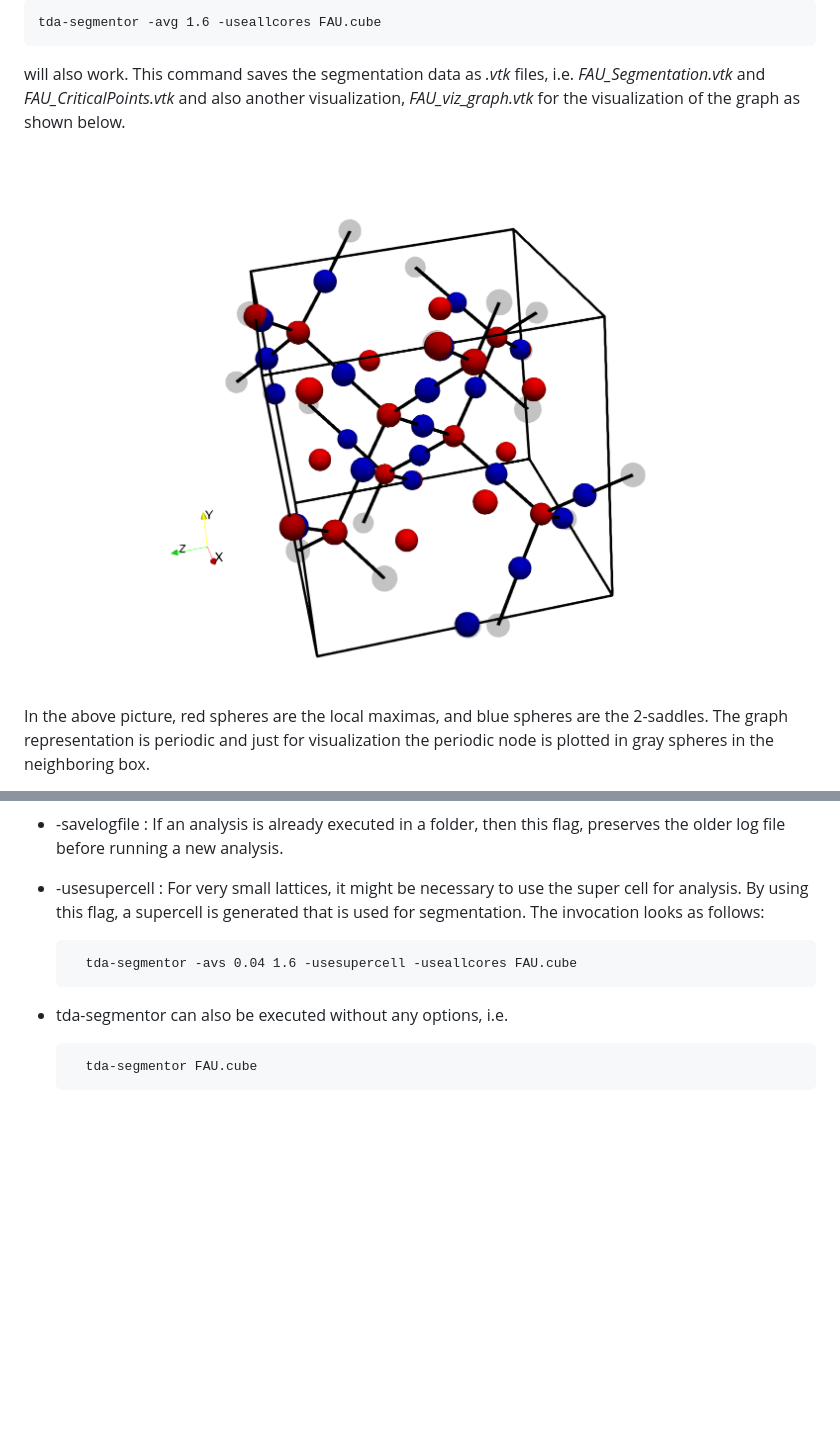
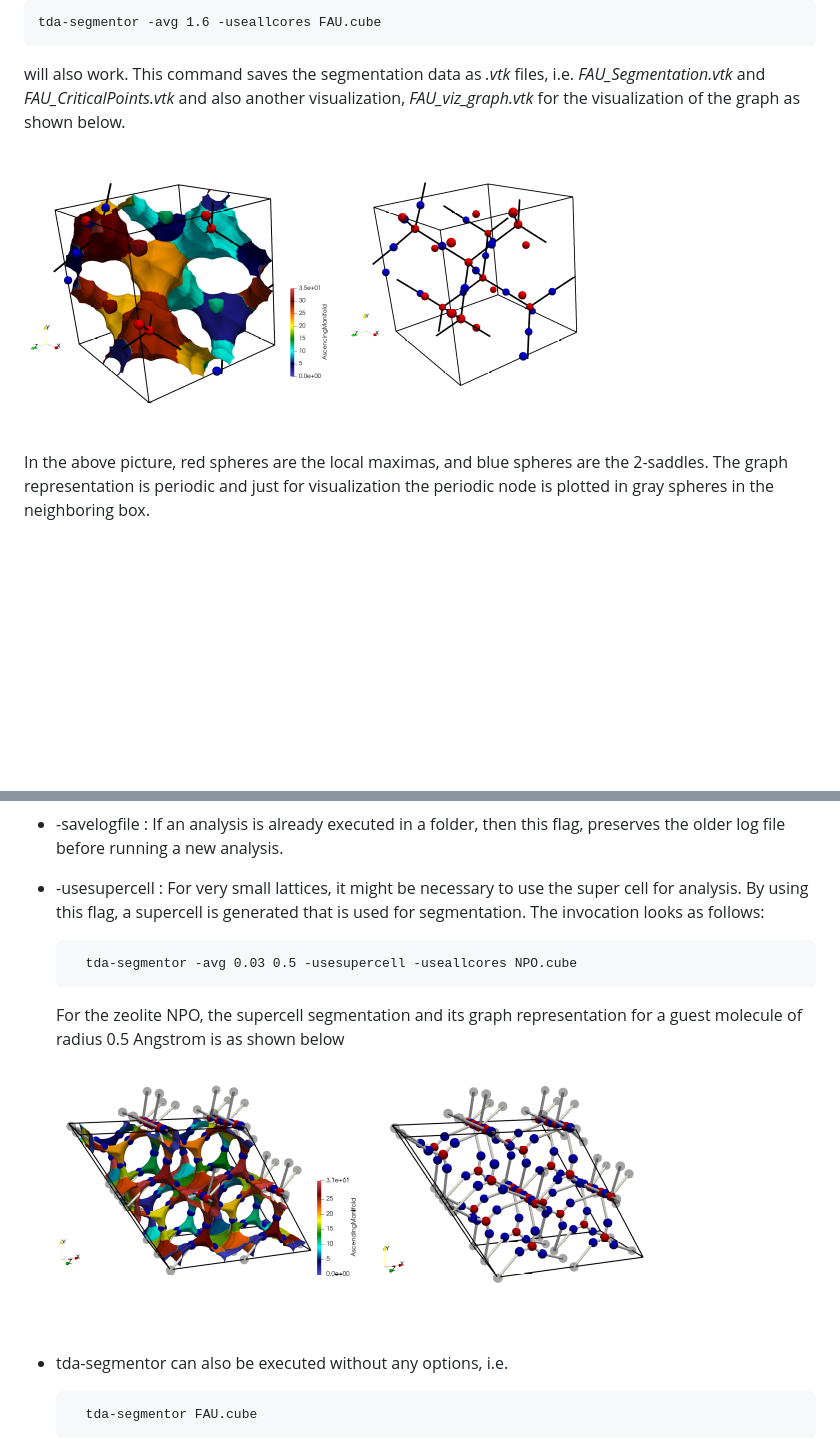
Before and after one commit to AMDatIMDEA/tda-segmentor, a Markdown page: README.md, 2 parts joined by grey strips. Drawn GitHub-style; pictures changed too: images/FAU-avg.png, images/NPO-supercell.png (added); blank space fills up the shorter version.

Commit message:
more changes to readme

```diff
--- a/README.md
+++ b/README.md
@@ -171,7 +171,11 @@ Some other flags can also be given to the tda-segmentor tool.
 * -savelogfile : If an analysis is already executed in a folder, then this flag, preserves the older log file before running a new analysis.
 * -usesupercell : For very small lattices, it might be necessary to use the super cell for analysis. By using this flag, a supercell is generated that is used for segmentation. The invocation looks as follows:
 
-        tda-segmentor -avs 0.04 1.6 -usesupercell -useallcores FAU.cube
+        tda-segmentor -avg 0.03 0.5 -usesupercell -useallcores NPO.cube
+
+  For the zeolite NPO, the supercell segmentation and its graph representation for a guest molecule of radius 0.5 Angstrom is
+  as shown below
+  ![](https://github.com/AMDatIMDEA/tda-segmentor/blob/main/images/NPO-supercell.png?raw=true)
 
 * tda-segmentor can also be executed without any options, i.e.
 
```
Also changed, not shown: other parts of README.md (+1 -1 lines).
